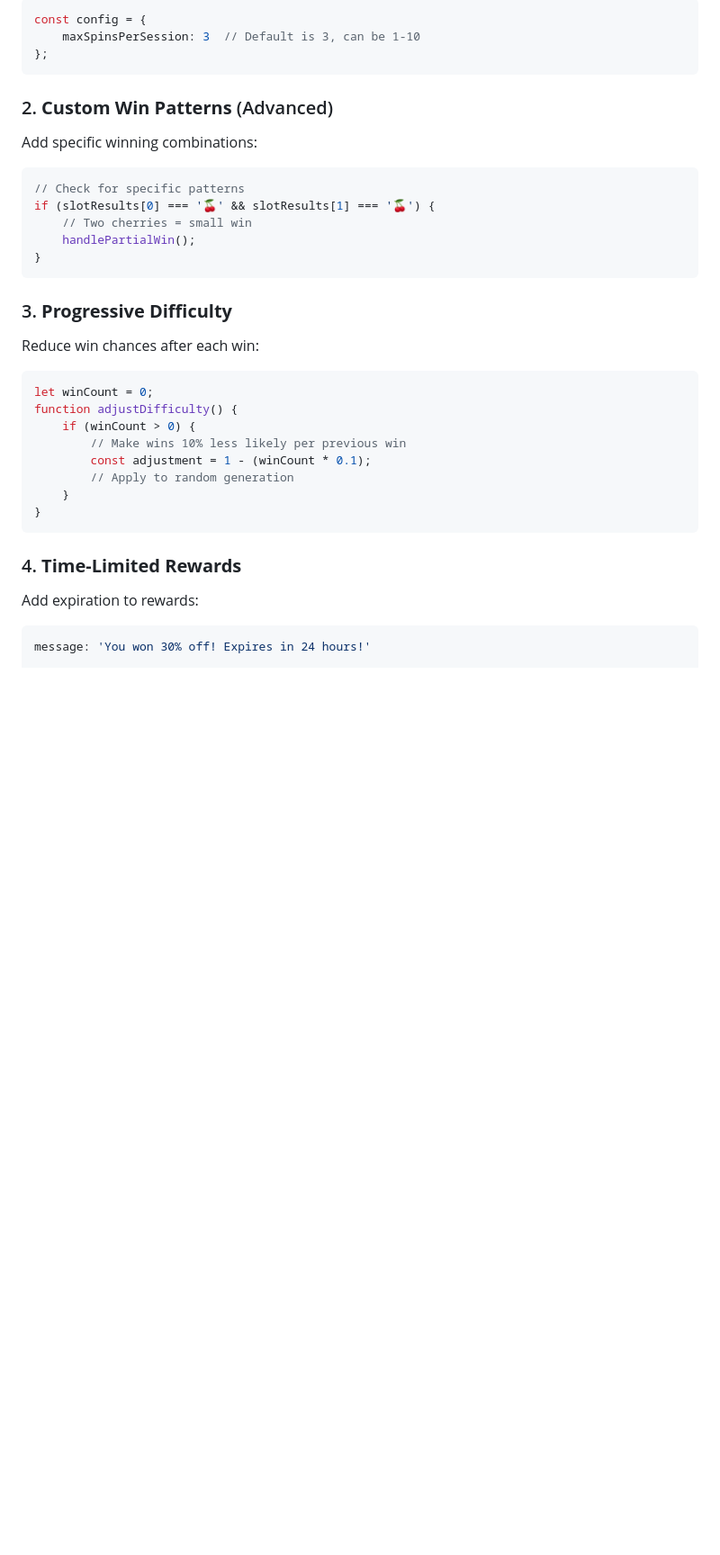
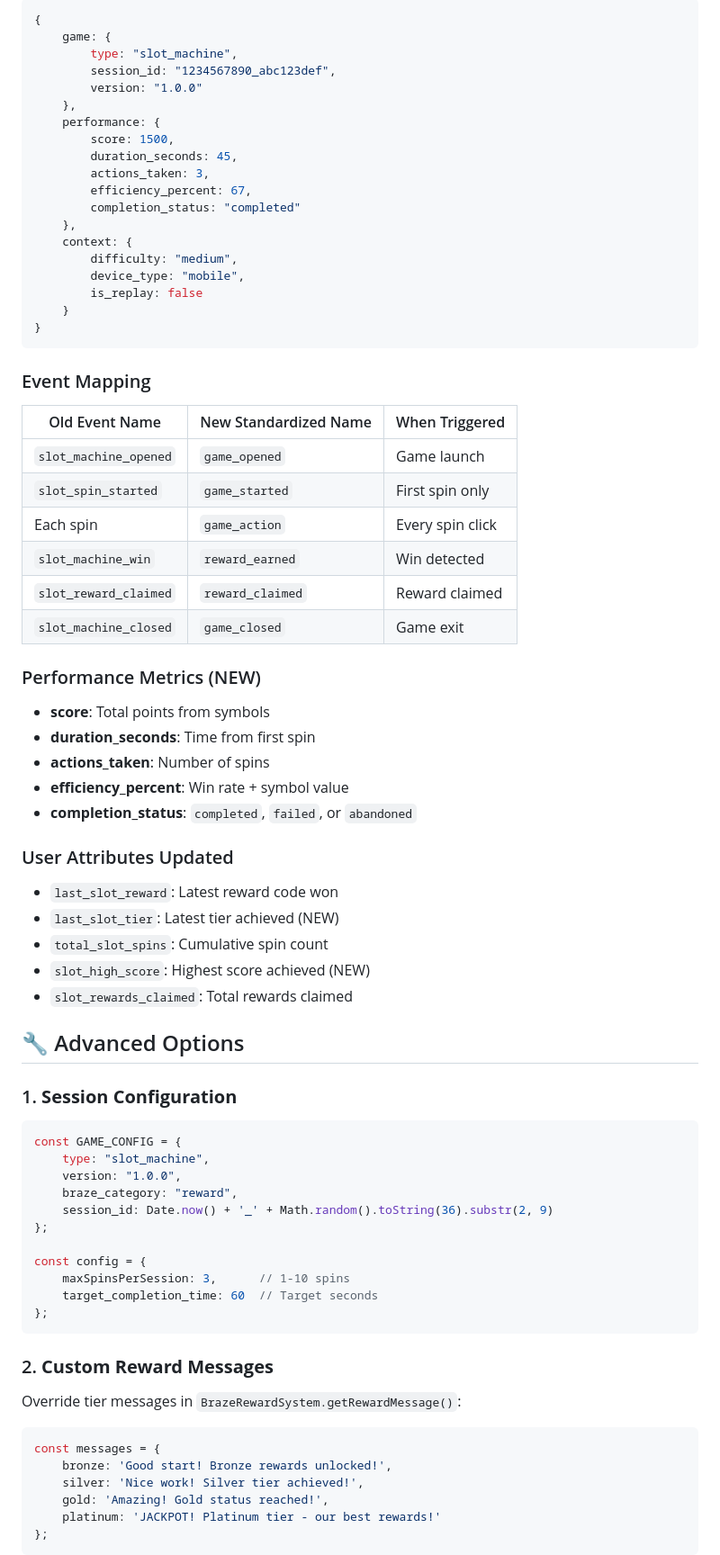
Before and after one commit to VincentSolconBraze/braze-games-library, a Markdown page: games/slot-machine/slot-machine-customization.md, the part around the change printed below. Shown: that part at 90% size. GitHub-like rendering; blank space fills up the shorter version.

````diff
--- a/games/slot-machine/slot-machine-customization.md
+++ b/games/slot-machine/slot-machine-customization.md
@@ -124,38 +131,77 @@ Control the number of allowed spins:
 
 ```javascript
-const config = {
-    maxSpinsPerSession: 3  // Default is 3, can be 1-10
-};
-```
-
-### 2. **Custom Win Patterns** (Advanced)
-Add specific winning combinations:
-
-```javascript
-// Check for specific patterns
-if (slotResults[0] === '🍒' && slotResults[1] === '🍒') {
-    // Two cherries = small win
-    handlePartialWin();
-}
-```
-
-### 3. **Progressive Difficulty**
-Reduce win chances after each win:
-
-```javascript
-let winCount = 0;
-function adjustDifficulty() {
-    if (winCount > 0) {
-        // Make wins 10% less likely per previous win
-        const adjustment = 1 - (winCount * 0.1);
-        // Apply to random generation
+{
+    game: {
+        type: "slot_machine",
+        session_id: "1234567890_abc123def",
+        version: "1.0.0"
+    },
+    performance: {
+        score: 1500,
+        duration_seconds: 45,
+        actions_taken: 3,
+        efficiency_percent: 67,
+        completion_status: "completed"
+    },
+    context: {
+        difficulty: "medium",
+        device_type: "mobile",
+        is_replay: false
     }
 }
 ```
 
-### 4. **Time-Limited Rewards**
-Add expiration to rewards:
+### Event Mapping
+
+| Old Event Name | New Standardized Name | When Triggered |
+|----------------|----------------------|----------------|
+| `slot_machine_opened` | `game_opened` | Game launch |
+| `slot_spin_started` | `game_started` | First spin only |
+| Each spin | `game_action` | Every spin click |
+| `slot_machine_win` | `reward_earned` | Win detected |
+| `slot_reward_claimed` | `reward_claimed` | Reward claimed |
+| `slot_machine_closed` | `game_closed` | Game exit |
+
+### Performance Metrics (NEW)
+- **score**: Total points from symbols
+- **duration_seconds**: Time from first spin
+- **actions_taken**: Number of spins
+- **efficiency_percent**: Win rate + symbol value
+- **completion_status**: `completed`, `failed`, or `abandoned`
+
+### User Attributes Updated
+- `last_slot_reward`: Latest reward code won
+- `last_slot_tier`: Latest tier achieved (NEW)
+- `total_slot_spins`: Cumulative spin count
+- `slot_high_score`: Highest score achieved (NEW)
+- `slot_rewards_claimed`: Total rewards claimed
+
+## 🔧 Advanced Options
+
+### 1. **Session Configuration**
+```javascript
+const GAME_CONFIG = {
+    type: "slot_machine",
+    version: "1.0.0",
+    braze_category: "reward",
+    session_id: Date.now() + '_' + Math.random().toString(36).substr(2, 9)
+};
+
+const config = {
+    maxSpinsPerSession: 3,      // 1-10 spins
+    target_completion_time: 60  // Target seconds
+};
+```
+
+### 2. **Custom Reward Messages**
+Override tier messages in `BrazeRewardSystem.getRewardMessage()`:
 
 ```javascript
-message: 'You won 30% off! Expires in 24 hours!'
+const messages = {
+    bronze: 'Good start! Bronze rewards unlocked!',
+    silver: 'Nice work! Silver tier achieved!',
+    gold: 'Amazing! Gold status reached!',
+    platinum: 'JACKPOT! Platinum tier - our best rewards!'
+};
+```
 
````
Also changed, not shown: other parts of games/slot-machine/slot-machine-customization.md (+168 -163 lines).
